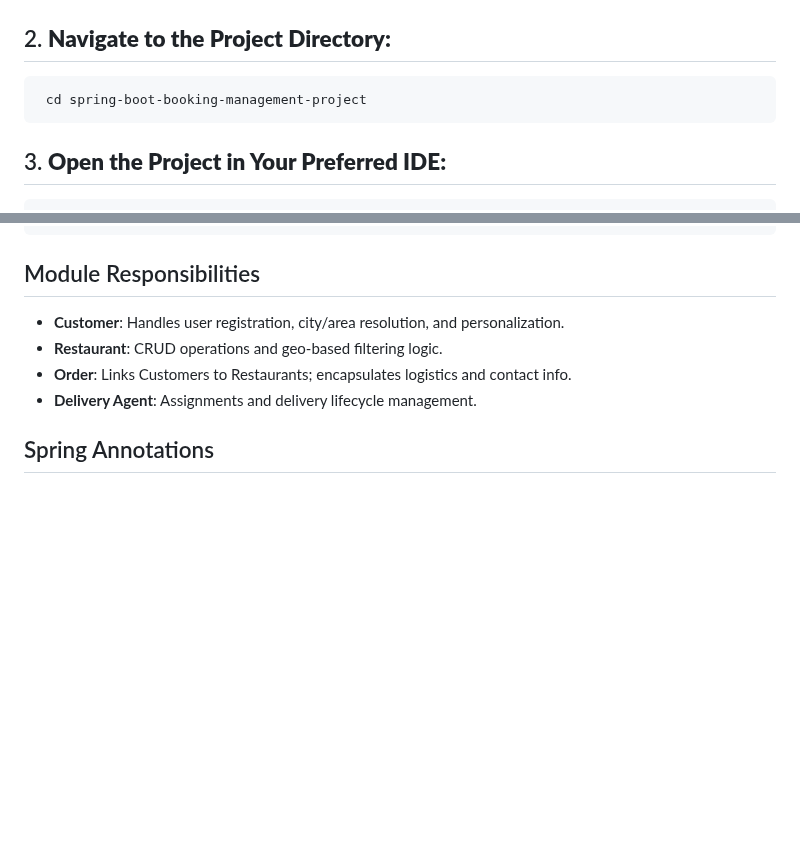
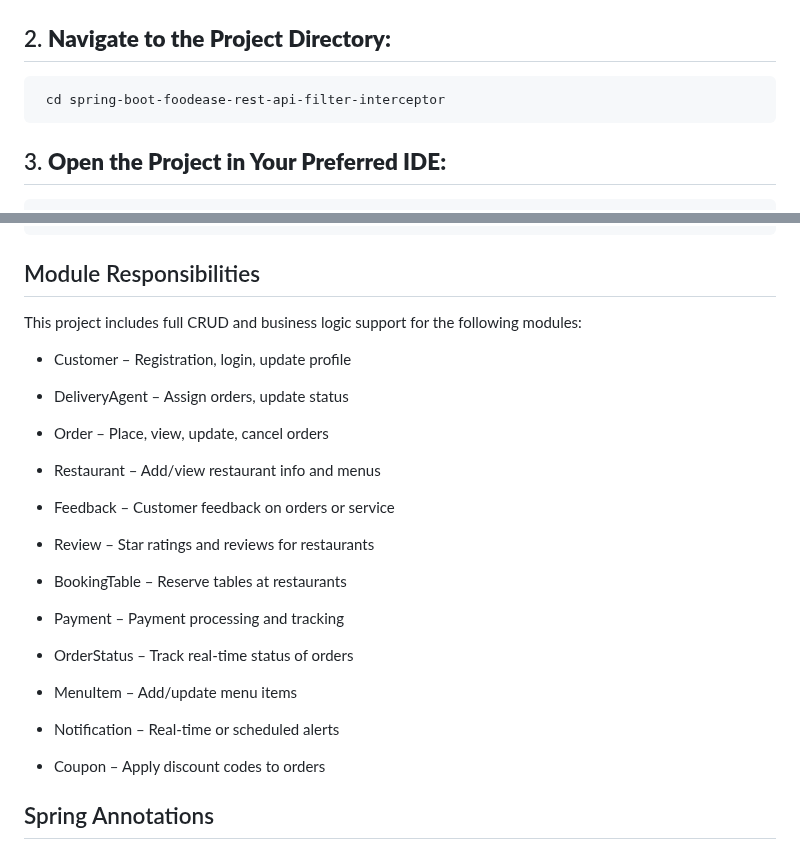
Before and after one commit to shreyamahalle/spring-boot-foodease-rest-api-filter-interceptor, a Markdown page: README.md, 2 parts joined by grey strips. Drawn GitHub-style; blank space fills up the shorter version.

````diff
--- a/README.md
+++ b/README.md
@@ -198,7 +198,7 @@ mysql --version
 ## 2. **Navigate to the Project Directory:**
 
 ```bash
- cd spring-boot-booking-management-project
+ cd spring-boot-foodease-rest-api-filter-interceptor
 ```
 
 ## 3. **Open the Project in Your Preferred IDE:**
@@ -336,11 +336,31 @@ POST /api/orders
 }
 ```
 ## Module Responsibilities
+This project includes full CRUD and business logic support for the following modules:
 
-- **Customer**: Handles user registration, city/area resolution, and personalization.
-- **Restaurant**: CRUD operations and geo-based filtering logic.
-- **Order**: Links Customers to Restaurants; encapsulates logistics and contact info.
-- **Delivery Agent**: Assignments and delivery lifecycle management.
+- Customer – Registration, login, update profile
+
+- DeliveryAgent – Assign orders, update status
+
+- Order – Place, view, update, cancel orders
+
+- Restaurant – Add/view restaurant info and menus
+
+- Feedback – Customer feedback on orders or service
+
+- Review – Star ratings and reviews for restaurants
+
+- BookingTable – Reserve tables at restaurants
+
+- Payment – Payment processing and tracking
+
+- OrderStatus – Track real-time status of orders
+
+- MenuItem – Add/update menu items
+
+- Notification – Real-time or scheduled alerts
+
+- Coupon – Apply discount codes to orders
 
 ## Spring Annotations
 
````
